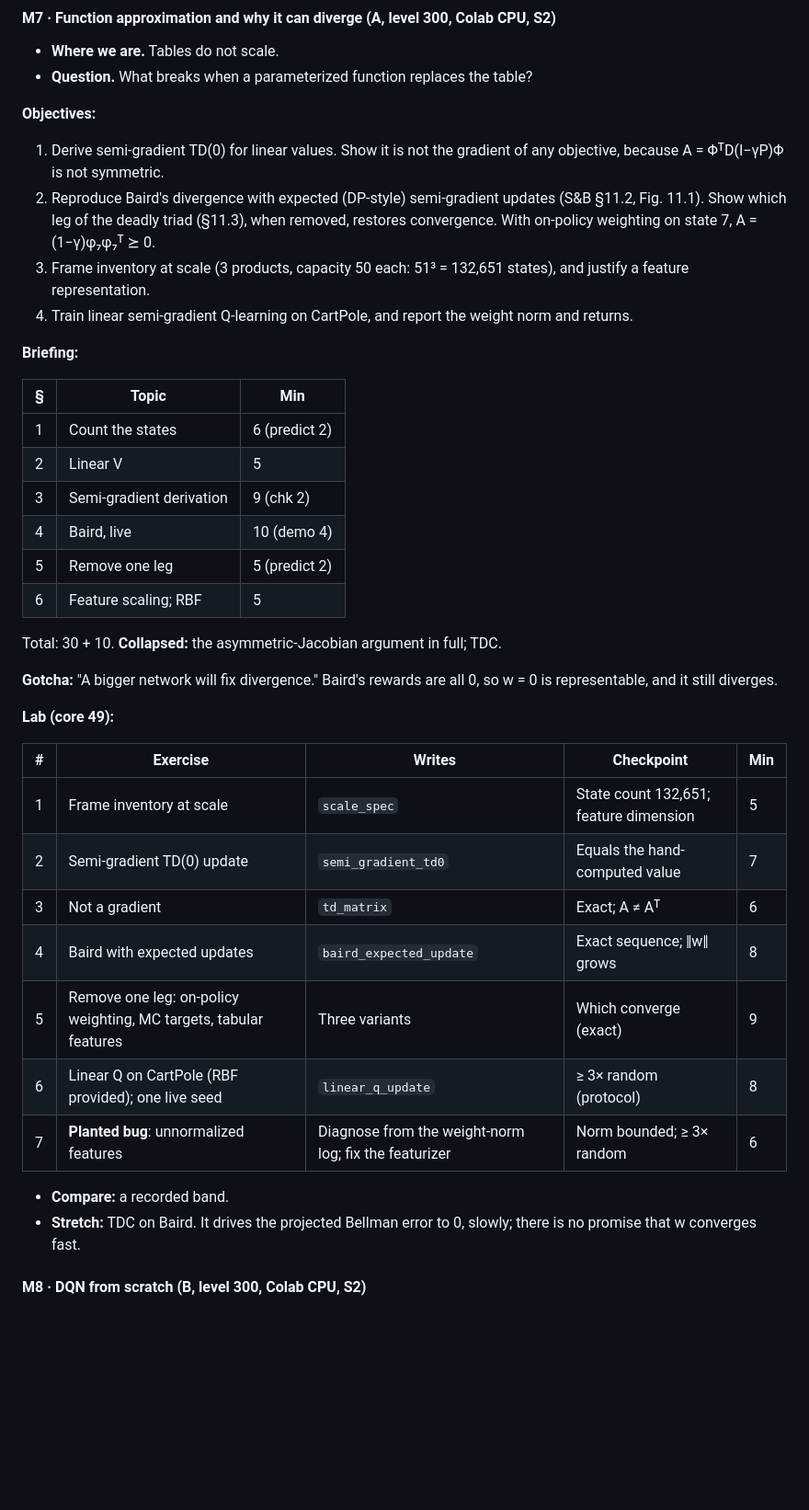
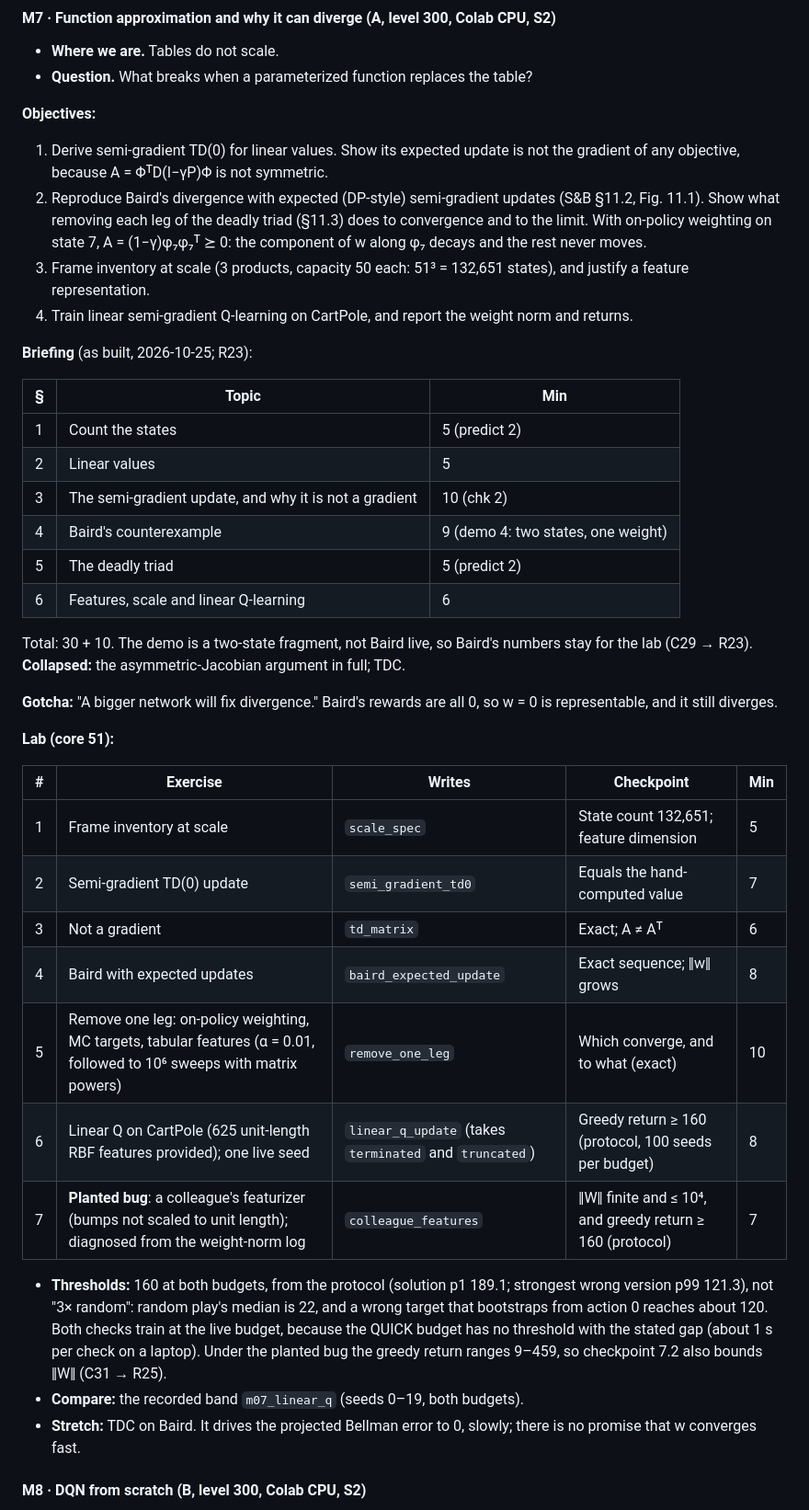
Before and after one commit to project-delphi/practical-rl, a Markdown page: PLAN.md, the part around one of its changes. Shown at 92% size. Drawn GitHub-style; blank space fills up the shorter version.

Commit message:
Module 7 reviewed: PLAN §4 and Appendices A and C as built; changelog
Co-Authored-By: Claude Opus 5.5 <noreply@anthropic.com>

```diff
--- a/PLAN.md
+++ b/PLAN.md
@@ -505,27 +505,27 @@ Framing:
 - **Question.** What breaks when a parameterized function replaces the table?
 
 **Objectives:**
-1. Derive semi-gradient TD(0) for linear values. Show it is not the gradient of any objective, because A = ΦᵀD(I−γP)Φ is not symmetric.
-2. Reproduce Baird's divergence with expected (DP-style) semi-gradient updates (S&B §11.2, Fig. 11.1). Show which leg of the deadly triad (§11.3), when removed, restores convergence. With on-policy weighting on state 7, A = (1−γ)φ₇φ₇ᵀ ⪰ 0.
+1. Derive semi-gradient TD(0) for linear values. Show its expected update is not the gradient of any objective, because A = ΦᵀD(I−γP)Φ is not symmetric.
+2. Reproduce Baird's divergence with expected (DP-style) semi-gradient updates (S&B §11.2, Fig. 11.1). Show what removing each leg of the deadly triad (§11.3) does to convergence and to the limit. With on-policy weighting on state 7, A = (1−γ)φ₇φ₇ᵀ ⪰ 0: the component of w along φ₇ decays and the rest never moves.
 3. Frame inventory at scale (3 products, capacity 50 each: 51³ = 132,651 states), and justify a feature representation.
 4. Train linear semi-gradient Q-learning on CartPole, and report the weight norm and returns.
 
-**Briefing:**
+**Briefing** (as built, 2026-10-25; R23):
 
 | § | Topic | Min |
 |---|---|---|
-| 1 | Count the states | 6 (predict 2) |
-| 2 | Linear V | 5 |
-| 3 | Semi-gradient derivation | 9 (chk 2) |
-| 4 | Baird, live | 10 (demo 4) |
-| 5 | Remove one leg | 5 (predict 2) |
-| 6 | Feature scaling; RBF | 5 |
+| 1 | Count the states | 5 (predict 2) |
+| 2 | Linear values | 5 |
+| 3 | The semi-gradient update, and why it is not a gradient | 10 (chk 2) |
+| 4 | Baird's counterexample | 9 (demo 4: two states, one weight) |
+| 5 | The deadly triad | 5 (predict 2) |
+| 6 | Features, scale and linear Q-learning | 6 |
 
-Total: 30 + 10. **Collapsed:** the asymmetric-Jacobian argument in full; TDC.
+Total: 30 + 10. The demo is a two-state fragment, not Baird live, so Baird's numbers stay for the lab (C29 → R23). **Collapsed:** the asymmetric-Jacobian argument in full; TDC.
 
 **Gotcha:** "A bigger network will fix divergence." Baird's rewards are all 0, so w = 0 is representable, and it still diverges.
 
-**Lab (core 49):**
+**Lab (core 51):**
 
 | # | Exercise | Writes | Checkpoint | Min |
 |---|---|---|---|---|
@@ -533,11 +533,12 @@ Total: 30 + 10. **Collapsed:** the asymmetric-Jacobian argument in full; TDC.
 | 2 | Semi-gradient TD(0) update | `semi_gradient_td0` | Equals the hand-computed value | 7 |
 | 3 | Not a gradient | `td_matrix` | Exact; A ≠ Aᵀ | 6 |
 | 4 | Baird with expected updates | `baird_expected_update` | Exact sequence; ‖w‖ grows | 8 |
-| 5 | Remove one leg: on-policy weighting, MC targets, tabular features | Three variants | Which converge (exact) | 9 |
-| 6 | Linear Q on CartPole (RBF provided); one live seed | `linear_q_update` | ≥ 3× random (protocol) | 8 |
-| 7 | **Planted bug**: unnormalized features | Diagnose from the weight-norm log; fix the featurizer | Norm bounded; ≥ 3× random | 6 |
+| 5 | Remove one leg: on-policy weighting, MC targets, tabular features (α = 0.01, followed to 10⁶ sweeps with matrix powers) | `remove_one_leg` | Which converge, and to what (exact) | 10 |
+| 6 | Linear Q on CartPole (625 unit-length RBF features provided); one live seed | `linear_q_update` (takes `terminated` and `truncated`) | Greedy return ≥ 160 (protocol, 100 seeds per budget) | 8 |
+| 7 | **Planted bug**: a colleague's featurizer (bumps not scaled to unit length); diagnosed from the weight-norm log | `colleague_features` | ‖W‖ finite and ≤ 10⁴, and greedy return ≥ 160 (protocol) | 7 |
 
-- **Compare:** a recorded band.
+- **Thresholds:** 160 at both budgets, from the protocol (solution p1 189.1; strongest wrong version p99 121.3), not "3× random": random play's median is 22, and a wrong target that bootstraps from action 0 reaches about 120. Both checks train at the live budget, because the QUICK budget has no threshold with the stated gap (about 1 s per check on a laptop). Under the planted bug the greedy return ranges 9–459, so checkpoint 7.2 also bounds ‖W‖ (C31 → R25).
+- **Compare:** the recorded band `m07_linear_q` (seeds 0–19, both budgets).
 - **Stretch:** TDC on Baird. It drives the projected Bellman error to 0, slowly; there is no promise that w converges fast.
 
 #### M8 · DQN from scratch (B, level 300, Colab CPU, S2)
```
Also changed, not shown: other parts of PLAN.md (+2 -2 lines), CHANGELOG.md (+4 -0 lines).
